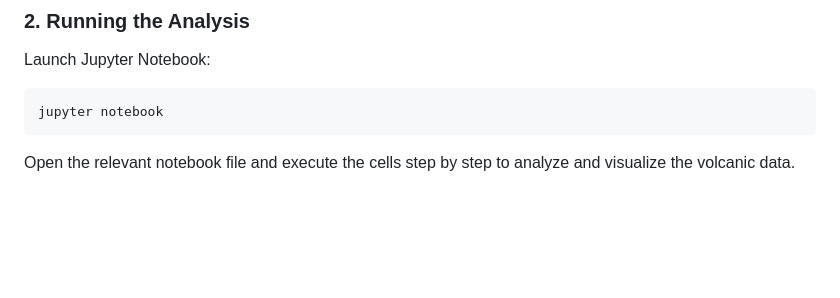
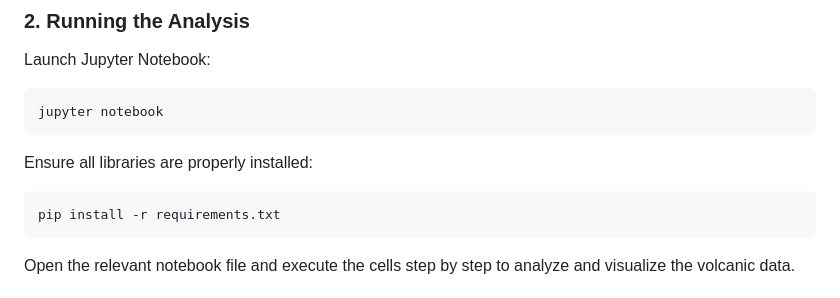
Before and after one commit to AidanDavid/GlobalVolcanicActivity, a Markdown page: README.md, the part around the change. Drawn GitHub-style; blank space fills up the shorter version.

````diff
--- a/README.md
+++ b/README.md
@@ -46,6 +46,10 @@ Launch Jupyter Notebook:
 
 ```bash
 jupyter notebook
+```
+Ensure all libraries are properly installed:
+```
+pip install -r requirements.txt
 ```
 
 Open the relevant notebook file and execute the cells step by step to analyze and visualize the volcanic data.
````
